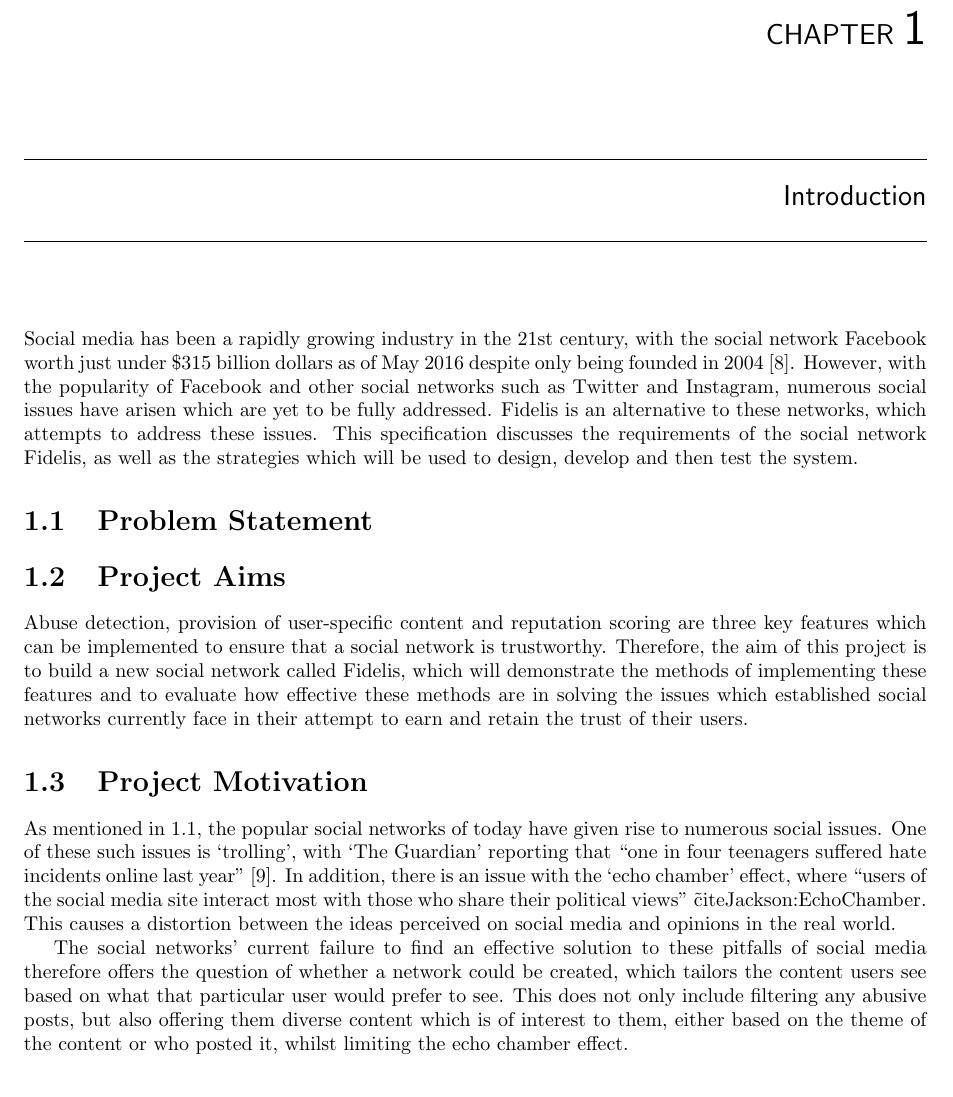
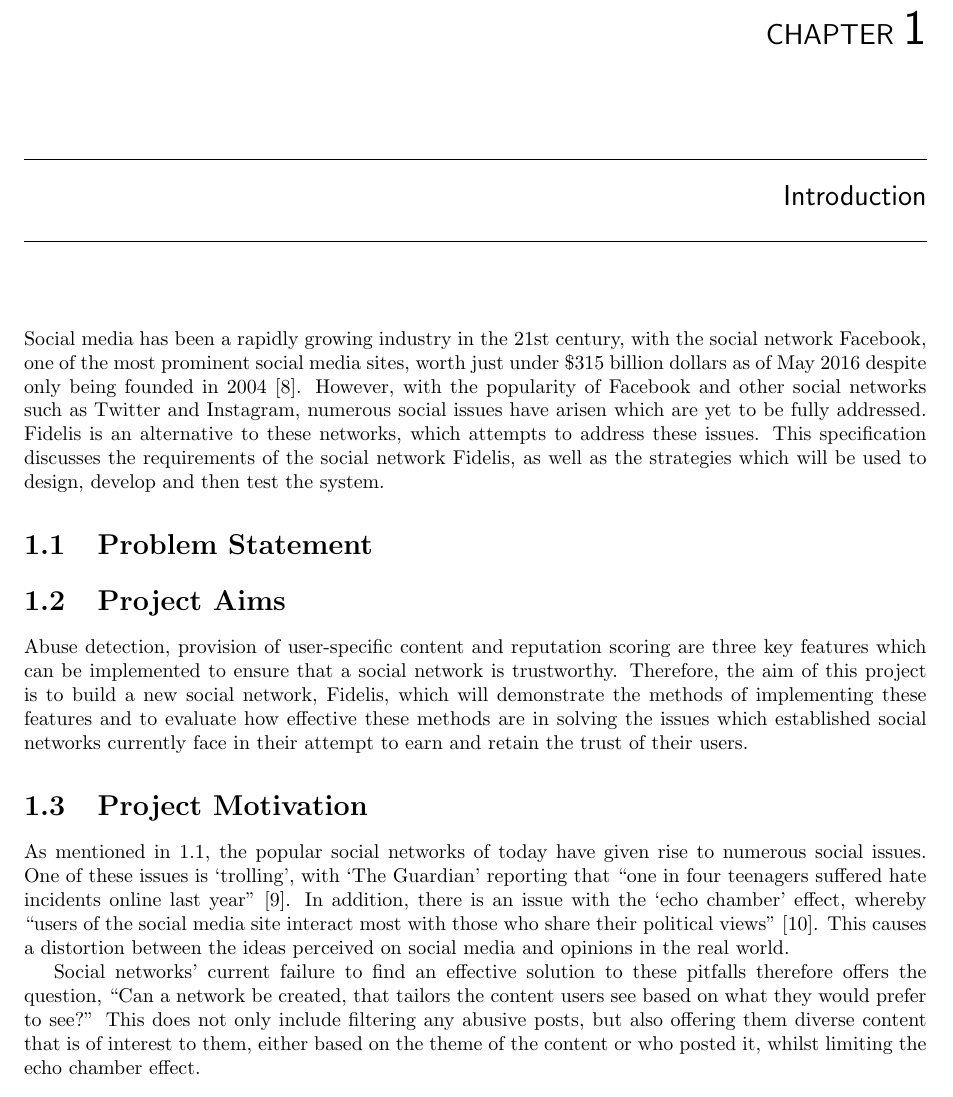
Before and after one commit to NTanzeel/Fidelis-Report, a LaTeX thesis (Report.tex, which reads Chapters/1.Introduction/Introduction.tex): part of page 14 of 49, cut so that both start at the same text. Compiled offline with pdfLaTeX.

Commit message:
Proof read Introduction

```diff
--- a/Chapters/1.Introduction/Introduction.tex
+++ b/Chapters/1.Introduction/Introduction.tex
@@ -1,18 +1,18 @@
 \chapter{Introduction}
 \label{Chapter:Introduction}
 
-Social media has been a rapidly growing industry in the 21st century, with the social network Facebook worth just under \$315 billion dollars as of May 2016 despite only being founded in 2004 \cite{Forbes:Facebook}. However, with the popularity of Facebook and other social networks such as Twitter and Instagram, numerous social issues have arisen which are yet to be fully addressed. Fidelis is an alternative to these networks, which attempts to address these issues. This specification discusses the requirements of the social network Fidelis, as well as the strategies which will be used to design, develop and then test the system.
+Social media has been a rapidly growing industry in the 21st century, with the social network Facebook, one of the most prominent social media sites, worth just under \$315 billion dollars as of May 2016 despite only being founded in 2004 \cite{Forbes:Facebook}. However, with the popularity of Facebook and other social networks such as Twitter and Instagram, numerous social issues have arisen which are yet to be fully addressed. Fidelis is an alternative to these networks, which attempts to address these issues. This specification discusses the requirements of the social network Fidelis, as well as the strategies which will be used to design, develop and then test the system.
 
 \section{Problem Statement}
 \label{Section:ProblemStatement}
 
 \section{Project Aims}
-Abuse detection, provision of user-specific content and reputation scoring are three key features which can be implemented to ensure that a social network is trustworthy. Therefore, the aim of this project is to build a new social network called Fidelis, which will demonstrate the methods of implementing these features and to evaluate how effective these methods are in solving the issues which established social networks currently face in their attempt to earn and retain the trust of their users.
+Abuse detection, provision of user-specific content and reputation scoring are three key features which can be implemented to ensure that a social network is trustworthy. Therefore, the aim of this project is to build a new social network, Fidelis, which will demonstrate the methods of implementing these features and to evaluate how effective these methods are in solving the issues which established social networks currently face in their attempt to earn and retain the trust of their users.
 
 \section{Project Motivation}
-As mentioned in \ref{Section:ProblemStatement}, the popular social networks of today have given rise to numerous social issues. One of these such issues is `trolling', with `The Guardian' reporting that ``one in four teenagers suffered hate incidents online last year'' \cite{Gani:Trolling}. In addition, there is an issue with the `echo chamber' effect, where ``users of the social media site interact most with those who share their political views'' \~cite{Jackson:EchoChamber}. This causes a distortion between the ideas perceived on social media and opinions in the real world.
+As mentioned in \ref{Section:ProblemStatement}, the popular social networks of today have given rise to numerous social issues. One of these issues is `trolling', with `The Guardian' reporting that ``one in four teenagers suffered hate incidents online last year'' \cite{Gani:Trolling}. In addition, there is an issue with the `echo chamber' effect, whereby ``users of the social media site interact most with those who share their political views'' \cite{Jackson:EchoChamber}. This causes a distortion between the ideas perceived on social media and opinions in the real world.
 
-The social networks' current failure to find an effective solution to these pitfalls of social media therefore offers the question of whether a network could be created, which tailors the content users see based on what that particular user would prefer to see. This does not only include filtering any abusive posts, but also offering them diverse content which is of interest to them, either based on the theme of the content or who posted it, whilst limiting the echo chamber effect.
+Social networks' current failure to find an effective solution to these pitfalls therefore offers the question, ``Can a network be created, that tailors the content users see based on what they would prefer to see?'' This does not only include filtering any abusive posts, but also offering them diverse content that is of interest to them, either based on the theme of the content or who posted it, whilst limiting the echo chamber effect.
 
 \section{Project Stakeholders}
 The internal stakeholders for this project are the development team - Isheanesu Gambe, Naqash Tanzeel, Thomas Mcaloone and Jordan Olney - and Dr Matthew Leeke, who is the project supervisor. To ensure the project is successful, the wider public will also be involved to offer feedback on the progress of Fidelis throughout the duration of the project. In order to test the system, data from other social networks will be required to populate the database with realistic posts. Therefore, the Twitter accounts of multiple stakeholders, both external and internal, will be used, so that large quantities of data can be collected in a short period of time, without exceeding the rate limits imposed by the Twitter API.
```
Also changed, not shown: Chapters/1.Introduction/Introduction.tex (6 more changed lines).
